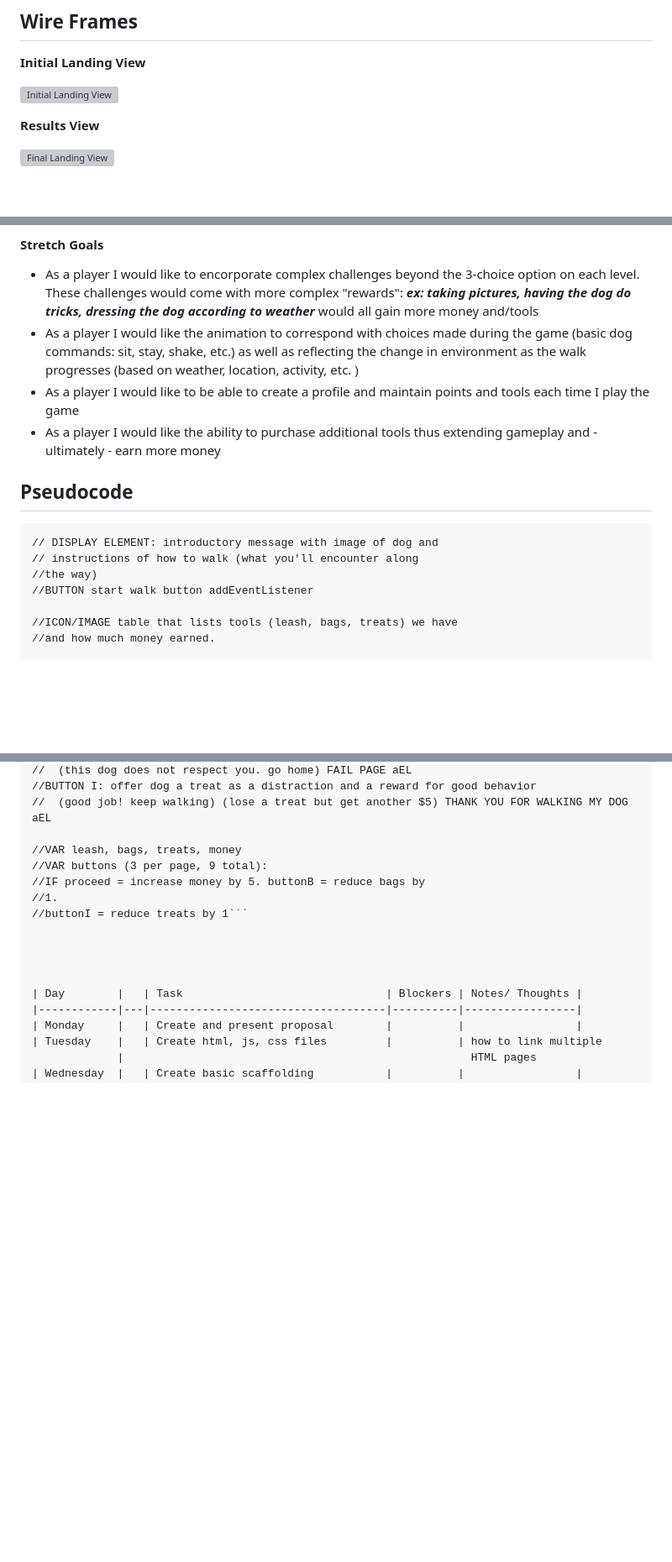
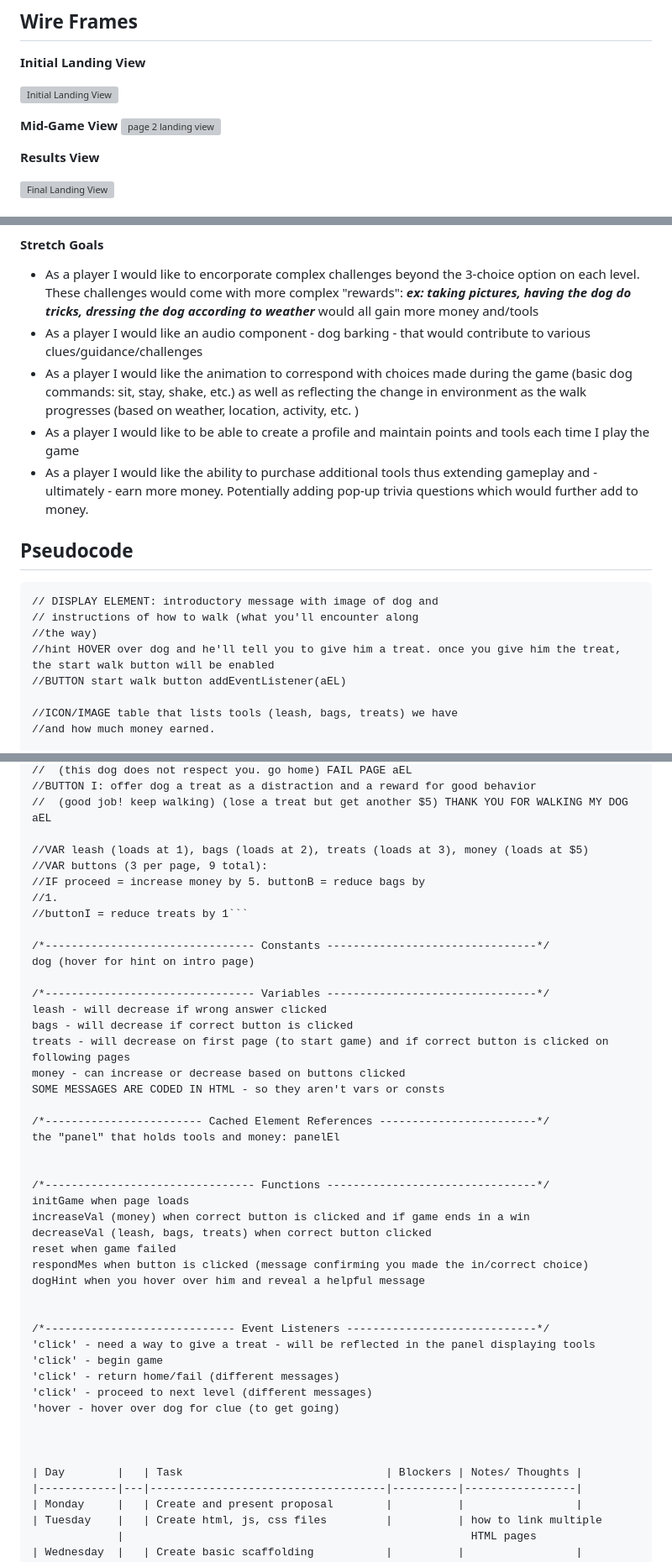
Before and after one commit to btpintens/walk-my-dog, a Markdown page: PROPOSAL.md, 3 parts joined by grey strips. Shown at 84% size. Drawn GitHub-style; blank space fills up the shorter version; grey boxes are pictures that could not be loaded.

Commit message:
additional landing view as well as additional pseudocoding

````diff
--- a/PROPOSAL.md
+++ b/PROPOSAL.md
@@ -11,6 +11,9 @@ My game is called Walk My Dog (inspired by my own dog who is a mischevious demon
 **Initial Landing View**
 
 ![Initial Landing View](./assets/Screenshot%202025-03-10%20at%203.01.39 PM.png)
+
+**Mid-Game View**
+![page 2 landing view](https://i.imgur.com/BVYqU4A.jpg?1)
 
 **Results View**
 
@@ -29,9 +32,10 @@ My game is called Walk My Dog (inspired by my own dog who is a mischevious demon
 #### Stretch Goals
 
 - As a player I would like to encorporate complex challenges beyond the 3-choice option on each level. These challenges would come with more complex "rewards": ___ex: taking pictures, having the dog do tricks, dressing the dog according to weather___ would all gain more money and/tools
+- As a player I would like an audio component - dog barking - that would contribute to various clues/guidance/challenges
 - As a player I would like the animation to correspond with choices made during the game (basic dog commands: sit, stay, shake, etc.) as well as reflecting the change in environment as the walk progresses (based on weather, location, activity, etc. )
 - As a player I would like to be able to create a profile and maintain points and tools each time I play the game
-- As a player I would like the ability to purchase additional tools thus extending gameplay and - ultimately - earn more money
+- As a player I would like the ability to purchase additional tools thus extending gameplay and - ultimately - earn more money. Potentially adding pop-up trivia questions which would further add to money.
 
 
 ## Pseudocode
@@ -39,7 +43,8 @@ My game is called Walk My Dog (inspired by my own dog who is a mischevious demon
 // DISPLAY ELEMENT: introductory message with image of dog and
 // instructions of how to walk (what you'll encounter along
 //the way)
-//BUTTON start walk button addEventListener
+//hint HOVER over dog and he'll tell you to give him a treat. once you give him the treat, the start walk button will be enabled
+//BUTTON start walk button addEventListener(aEL)
 
 //ICON/IMAGE table that lists tools (leash, bags, treats) we have
 //and how much money earned.
@@ -69,12 +74,41 @@ My game is called Walk My Dog (inspired by my own dog who is a mischevious demon
 //BUTTON I: offer dog a treat as a distraction and a reward for good behavior
 //  (good job! keep walking) (lose a treat but get another $5) THANK YOU FOR WALKING MY DOG aEL
 
-//VAR leash, bags, treats, money
+//VAR leash (loads at 1), bags (loads at 2), treats (loads at 3), money (loads at $5)
 //VAR buttons (3 per page, 9 total):
 //IF proceed = increase money by 5. buttonB = reduce bags by
 //1.
 //buttonI = reduce treats by 1```
 
+/*-------------------------------- Constants --------------------------------*/
+dog (hover for hint on intro page)
+
+/*-------------------------------- Variables --------------------------------*/
+leash - will decrease if wrong answer clicked
+bags - will decrease if correct button is clicked
+treats - will decrease on first page (to start game) and if correct button is clicked on following pages
+money - can increase or decrease based on buttons clicked
+SOME MESSAGES ARE CODED IN HTML - so they aren't vars or consts
+
+/*------------------------ Cached Element References ------------------------*/
+the "panel" that holds tools and money: panelEl
+
+
+/*-------------------------------- Functions --------------------------------*/
+initGame when page loads
+increaseVal (money) when correct button is clicked and if game ends in a win
+decreaseVal (leash, bags, treats) when correct button clicked
+reset when game failed
+respondMes when button is clicked (message confirming you made the in/correct choice)
+dogHint when you hover over him and reveal a helpful message
+
+
+/*----------------------------- Event Listeners -----------------------------*/
+'click' - need a way to give a treat - will be reflected in the panel displaying tools
+'click' - begin game
+'click' - return home/fail (different messages)
+'click' - proceed to next level (different messages)
+'hover - hover over dog for clue (to get going)
 
 
 
````
